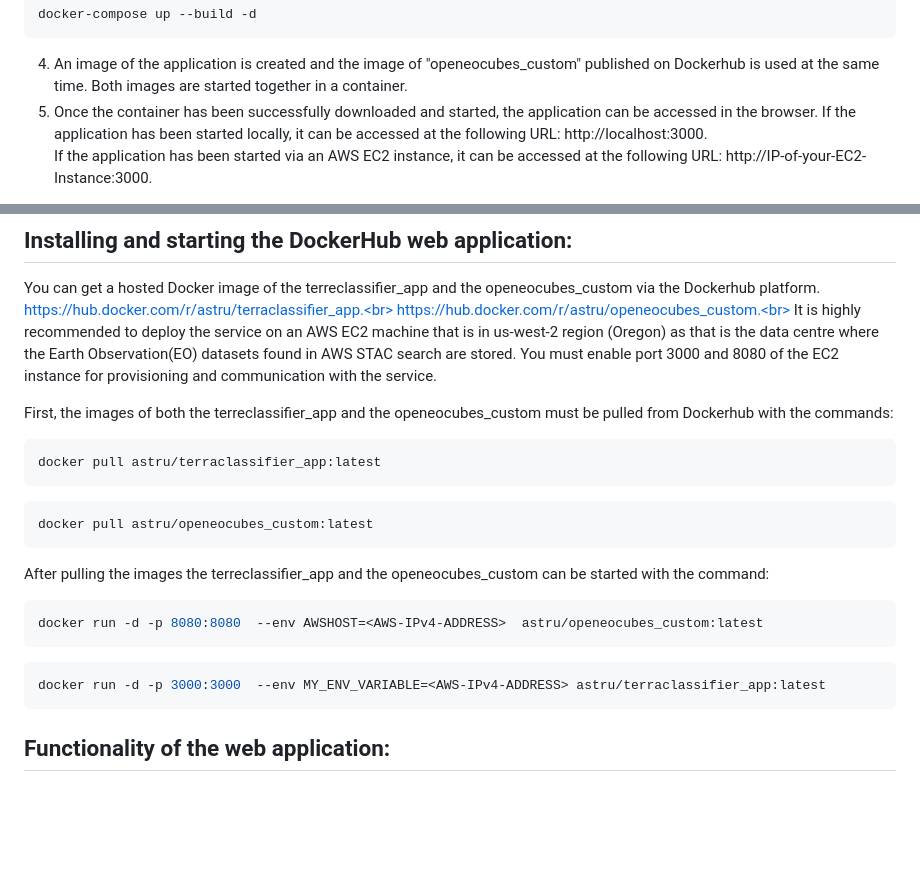
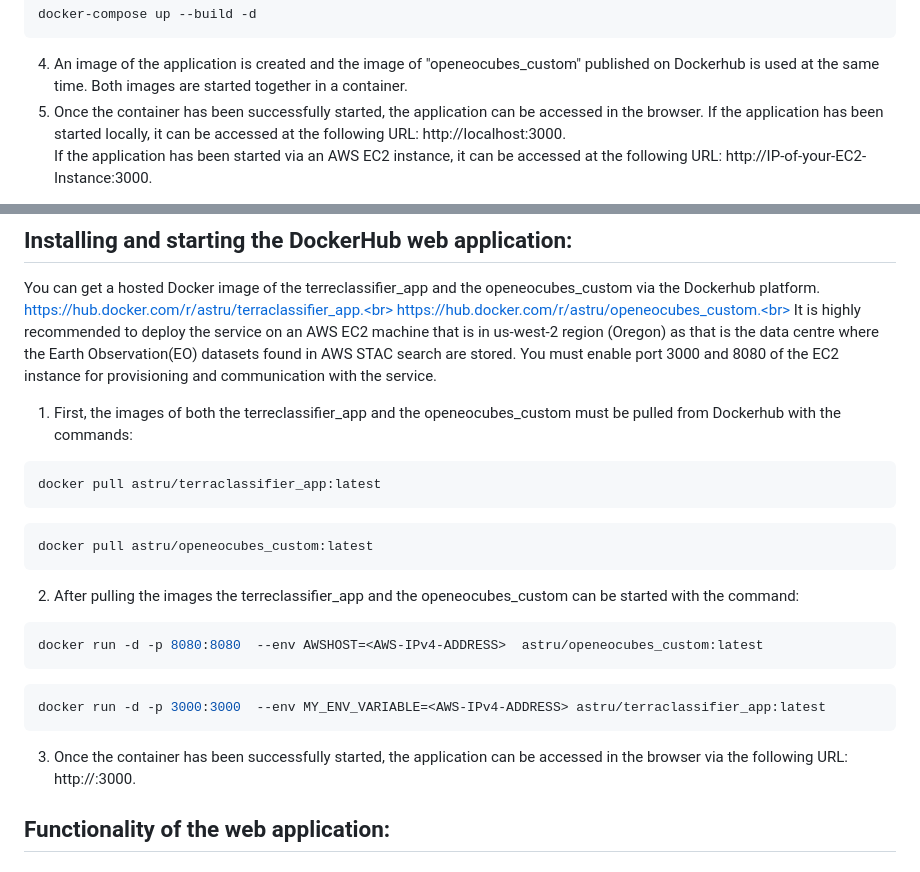
Before and after one commit to astru03/TerraClassifier_1, a Markdown page: README.md, 2 parts joined by grey strips. GitHub-like rendering; blank space fills up the shorter version.

````diff
--- a/README.md
+++ b/README.md
@@ -25,7 +25,7 @@ cd TerraClassifier_1
 docker-compose up --build -d
 ```
 4. An image of the application is created and the image of "openeocubes_custom" published on Dockerhub is used at the same time. Both images are started together in a container.
-5. Once the container has been successfully downloaded and started, the application can be accessed in the browser.
+5. Once the container has been successfully started, the application can be accessed in the browser.
 If the application has been started locally, it can be accessed at the following URL: http://localhost:3000.<br>
 If the application has been started via an AWS EC2 instance, it can be accessed at the following URL: http://IP-of-your-EC2-Instance:3000.
 
@@ -40,20 +40,21 @@ https://hub.docker.com/r/astru/openeocubes_custom.<br>
 It is highly recommended to deploy the service on an AWS EC2 machine that is in us-west-2 region (Oregon) as that is the data centre where the Earth Observation(EO) datasets found in AWS STAC search are stored.
 You must enable port 3000 and 8080 of the EC2 instance for provisioning and communication with the service.
 
-First, the images of both the terreclassifier_app and the openeocubes_custom must be pulled from Dockerhub with the commands:
+1. First, the images of both the terreclassifier_app and the openeocubes_custom must be pulled from Dockerhub with the commands:
 ```bash
 docker pull astru/terraclassifier_app:latest
 ```
 ```bash
 docker pull astru/openeocubes_custom:latest
 ```
-After pulling the images the terreclassifier_app and the openeocubes_custom can be started with the command:
+2. After pulling the images the terreclassifier_app and the openeocubes_custom can be started with the command:
 ```bash
 docker run -d -p 8080:8080  --env AWSHOST=<AWS-IPv4-ADDRESS>  astru/openeocubes_custom:latest
 ```
 ```bash
 docker run -d -p 3000:3000  --env MY_ENV_VARIABLE=<AWS-IPv4-ADDRESS> astru/terraclassifier_app:latest
 ```
+3. Once the container has been successfully started, the application can be accessed in the browser via the following URL: http://<AWS-IPv4-ADDRESS>:3000.
 
 ## Functionality of the web application:
 ### Home
````
